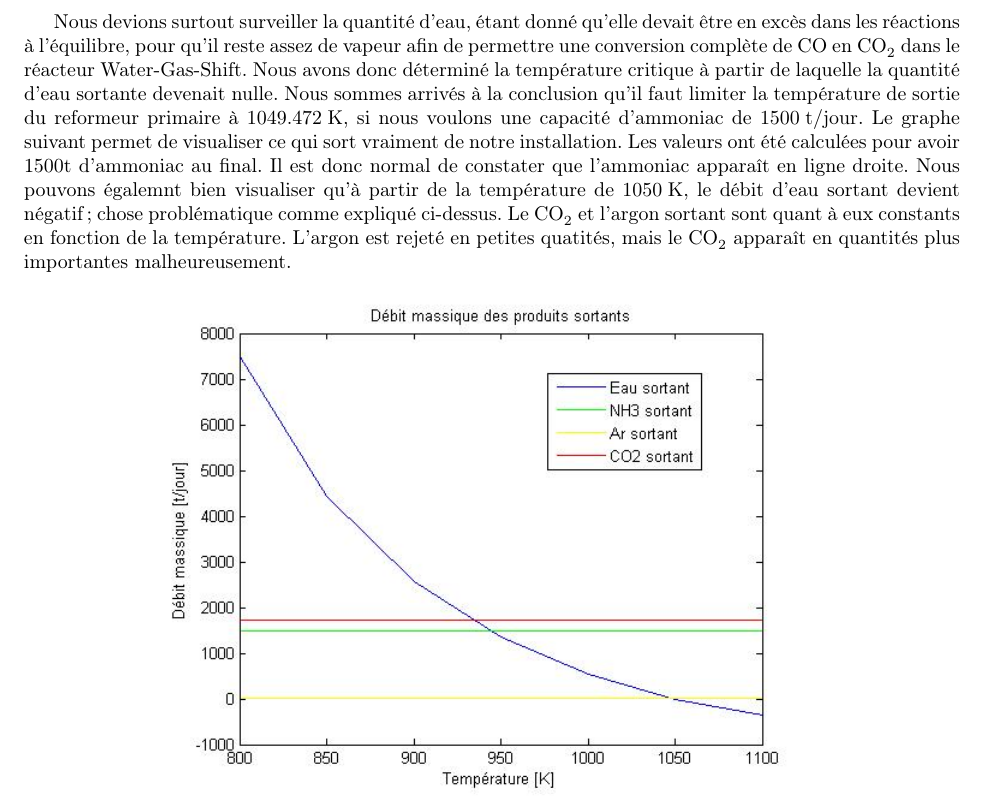
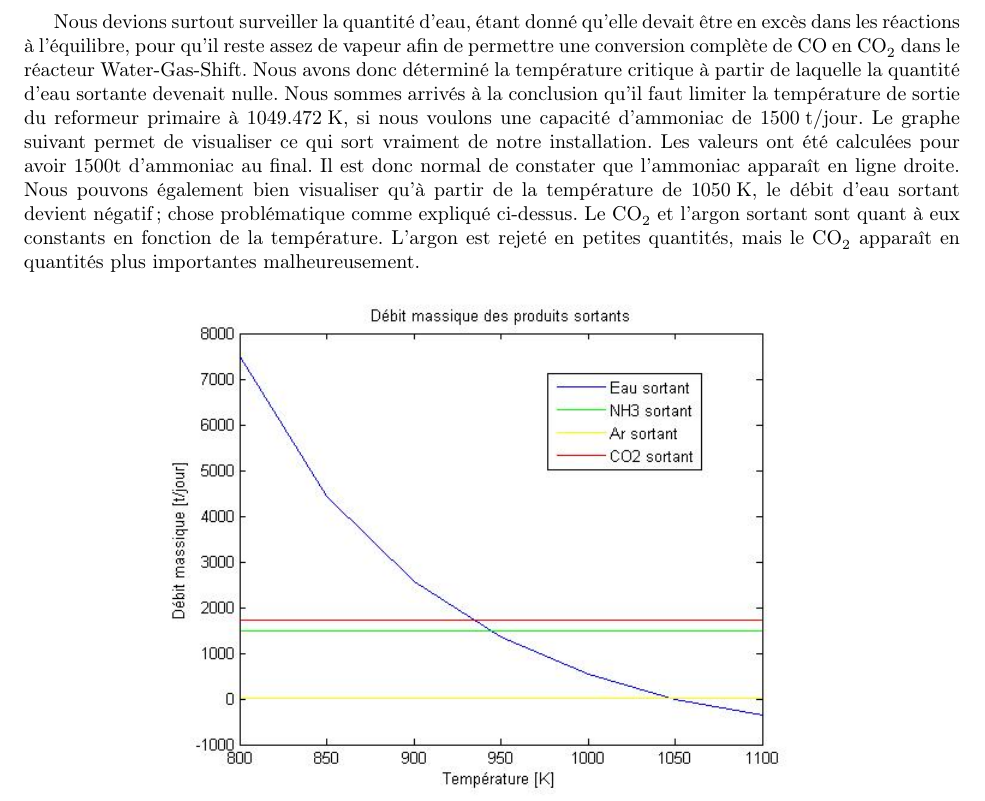
Before and after one commit to sarte/ProjetP3, a LaTeX document (Projet/tache1/deuxieme rapport/RapportFinal.tex, which reads Projet/tache1/deuxieme rapport/parame.tex): part of page 10 of 13, cut so that both start at the same text. Compiled offline with pdfLaTeX.

Commit message:
Update parame.tex

```diff
--- a/Projet/tache1/deuxieme rapport/parame.tex
+++ b/Projet/tache1/deuxieme rapport/parame.tex
@@ -77,9 +77,9 @@ Nous sommes arrivés à la conclusion qu'il faut limiter la température de sort
 \unit{1049.472}{\kelvin}, si nous voulons une capacité d'ammoniac de \unit{1500}{\ton\per jour}.
 Le graphe suivant permet de visualiser ce qui sort vraiment de notre installation. Les valeurs ont été calculées pour
 avoir 1500t d'ammoniac au final. Il est donc normal de constater que l'ammoniac apparaît en ligne droite.
-Nous pouvons égalemnt bien visualiser qu'à partir de la température de \unit{1050}{\kelvin}, le débit d'eau sortant devient
+Nous pouvons également bien visualiser qu'à partir de la température de \unit{1050}{\kelvin}, le débit d'eau sortant devient
 négatif; chose problématique comme expliqué ci-dessus.
-Le \ce{CO2} et l'argon sortant sont quant à eux constants en fonction de la température. L'argon est rejeté en petites quatités, mais le \ce{CO2}
+Le \ce{CO2} et l'argon sortant sont quant à eux constants en fonction de la température. L'argon est rejeté en petites quantités, mais le \ce{CO2}
 apparaît en quantités plus importantes malheureusement.
 \begin{figure}[ht!]
 \centering
```
